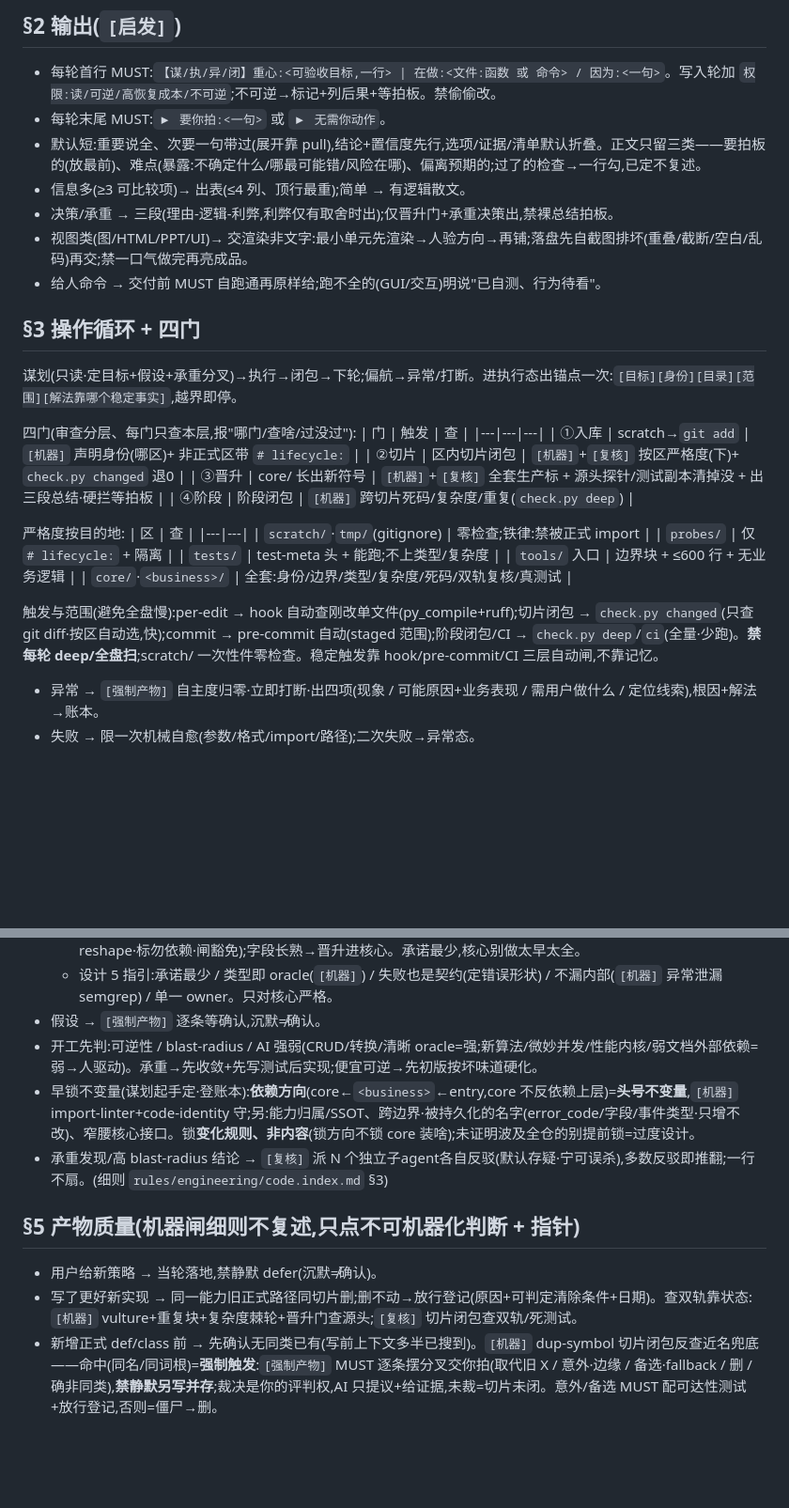
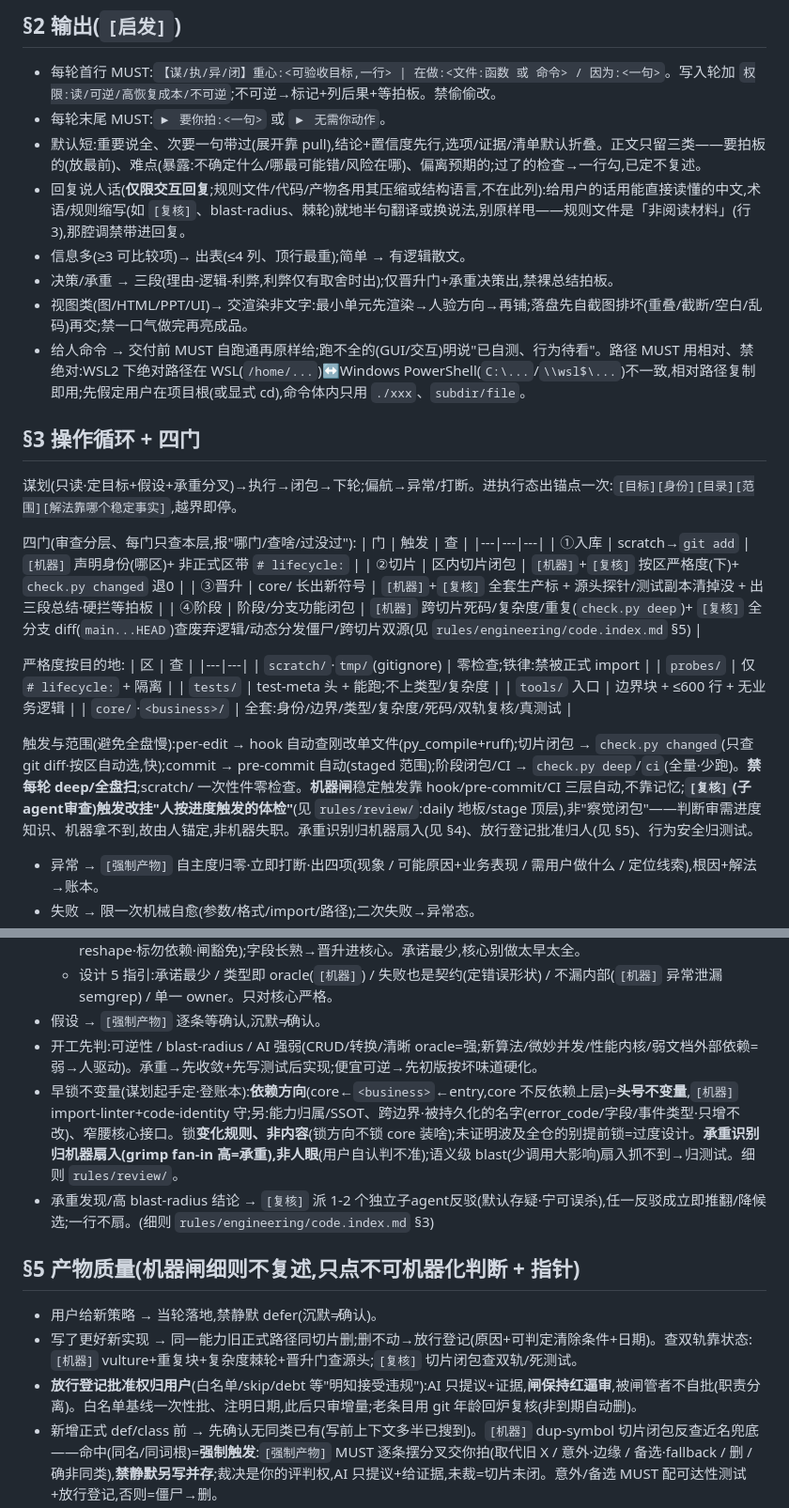
Before and after one commit to 320432893-cell/on-call-assistant, a Markdown page: .ai-config/AGENTS.md, 2 parts joined by grey strips. Shown at 94% size. GitHub-like rendering; blank space fills up the shorter version.

Commit message:
宪法指针:审查触发改挂人触发体检 + 承重归扇入 + 放行批准归人
- AGENTS §3:[复核] 触发改挂人按进度触发的体检(rules/review/),机器闸仍自动;
  §4:承重识别归机器扇入(用户判不准),语义残差归测试;
  §5:放行登记(白名单/skip/debt)批准权归用户,闸红逼审,基线一次性批。
- code.index §3:加五层优先级+每层裁判+「绿sweep≠架构无恙」;
  §5:死码 git 年龄分诊(老rot/新WIP,非到期自动删)。
细则在 rules/review/,此处只改触发指针(一概念一处)。

Co-Authored-By: Claude Opus 4.8 <noreply@anthropic.com>

```diff
--- a/.ai-config/AGENTS.md
+++ b/.ai-config/AGENTS.md
@@ -17,10 +17,11 @@
 - 每轮首行 MUST:`【谋/执/异/闭】重心:<可验收目标,一行> | 在做:<文件:函数 或 命令> / 因为:<一句>`。写入轮加 `权限:读/可逆/高恢复成本/不可逆`;不可逆→标记+列后果+等拍板。禁偷偷改。
 - 每轮末尾 MUST:`▶ 要你拍:<一句>` 或 `▶ 无需你动作`。
 - 默认短:重要说全、次要一句带过(展开靠 pull),结论+置信度先行,选项/证据/清单默认折叠。正文只留三类——要拍板的(放最前)、难点(暴露:不确定什么/哪最可能错/风险在哪)、偏离预期的;过了的检查→一行勾,已定不复述。
+- 回复说人话(**仅限交互回复**;规则文件/代码/产物各用其压缩或结构语言,不在此列):给用户的话用能直接读懂的中文,术语/规则缩写(如 `[复核]`、blast-radius、棘轮)就地半句翻译或换说法,别原样甩——规则文件是「非阅读材料」(行3),那腔调禁带进回复。
 - 信息多(≥3 可比较项)→ 出表(≤4 列、顶行最重);简单 → 有逻辑散文。
 - 决策/承重 → 三段(理由-逻辑-利弊,利弊仅有取舍时出);仅晋升门+承重决策出,禁裸总结拍板。
 - 视图类(图/HTML/PPT/UI)→ 交渲染非文字:最小单元先渲染→人验方向→再铺;落盘先自截图排坏(重叠/截断/空白/乱码)再交;禁一口气做完再亮成品。
-- 给人命令 → 交付前 MUST 自跑通再原样给;跑不全的(GUI/交互)明说"已自测、行为待看"。
+- 给人命令 → 交付前 MUST 自跑通再原样给;跑不全的(GUI/交互)明说"已自测、行为待看"。路径 MUST 用相对、禁绝对:WSL2 下绝对路径在 WSL(`/home/...`)↔Windows PowerShell(`C:\...`/`\\wsl$\...`)不一致,相对路径复制即用;先假定用户在项目根(或显式 cd),命令体内只用 `./xxx`、`subdir/file`。
 
 ## §3 操作循环 + 四门
 谋划(只读·定目标+假设+承重分叉)→执行→闭包→下轮;偏航→异常/打断。进执行态出锚点一次:`[目标][身份][目录][范围][解法靠哪个稳定事实]`,越界即停。
@@ -31,7 +32,7 @@
 | ①入库 | scratch→`git add` | `[机器]` 声明身份(哪区)+ 非正式区带 `# lifecycle:` |
 | ②切片 | 区内切片闭包 | `[机器]`+`[复核]` 按区严格度(下)+ `check.py changed` 退0 |
 | ③晋升 | core/<business> 长出新符号 | `[机器]`+`[复核]` 全套生产标 + 源头探针/测试副本清掉没 + 出三段总结·硬拦等拍板 |
-| ④阶段 | 阶段闭包 | `[机器]` 跨切片死码/复杂度/重复(`check.py deep`) |
+| ④阶段 | 阶段/分支功能闭包 | `[机器]` 跨切片死码/复杂度/重复(`check.py deep`)+ `[复核]` 全分支 diff(`main...HEAD`)查废弃逻辑/动态分发僵尸/跨切片双源(见 `rules/engineering/code.index.md` §5) |
 
 严格度按目的地:
 | 区 | 查 |
@@ -42,7 +43,7 @@
 | `tools/` 入口 | 边界块 + ≤600 行 + 无业务逻辑 |
 | `core/`·`<business>/` | 全套:身份/边界/类型/复杂度/死码/双轨复核/真测试 |
 
-触发与范围(避免全盘慢):per-edit → hook 自动查刚改单文件(py_compile+ruff);切片闭包 → `check.py changed`(只查 git diff·按区自动选,快);commit → pre-commit 自动(staged 范围);阶段闭包/CI → `check.py deep`/`ci`(全量·少跑)。**禁每轮 deep/全盘扫**;scratch/ 一次性件零检查。稳定触发靠 hook/pre-commit/CI 三层自动闸,不靠记忆。
+触发与范围(避免全盘慢):per-edit → hook 自动查刚改单文件(py_compile+ruff);切片闭包 → `check.py changed`(只查 git diff·按区自动选,快);commit → pre-commit 自动(staged 范围);阶段闭包/CI → `check.py deep`/`ci`(全量·少跑)。**禁每轮 deep/全盘扫**;scratch/ 一次性件零检查。**机器闸**稳定触发靠 hook/pre-commit/CI 三层自动,不靠记忆;**`[复核]`(子agent审查)触发改挂"人按进度触发的体检"**(见 `rules/review/`:daily 地板/stage 顶层),非"察觉闭包"——判断审需进度知识、机器拿不到,故由人锚定,非机器失职。承重识别归机器扇入(见 §4)、放行登记批准归人(见 §5)、行为安全归测试。
 
 - 异常 → `[强制产物]` 自主度归零·立即打断·出四项(现象 / 可能原因+业务表现 / 需用户做什么 / 定位线索),根因+解法→账本。
 - 失败 → 限一次机械自愈(参数/格式/import/路径);二次失败→异常态。
@@ -57,12 +58,13 @@
   - 设计 5 指引:承诺最少 / 类型即 oracle(`[机器]`) / 失败也是契约(定错误形状) / 不漏内部(`[机器]` 异常泄漏 semgrep) / 单一 owner。只对核心严格。
 - 假设 → `[强制产物]` 逐条等确认,沉默≠确认。
 - 开工先判:可逆性 / blast-radius / AI 强弱(CRUD/转换/清晰 oracle=强;新算法/微妙并发/性能内核/弱文档外部依赖=弱→人驱动)。承重→先收敛+先写测试后实现;便宜可逆→先初版按坏味道硬化。
-- 早锁不变量(谋划起手定·登账本):**依赖方向**(core←`<business>`←entry,core 不反依赖上层)=**头号不变量**,`[机器]` import-linter+code-identity 守;另:能力归属/SSOT、跨边界·被持久化的名字(error_code/字段/事件类型·只增不改)、窄腰核心接口。锁**变化规则、非内容**(锁方向不锁 core 装啥);未证明波及全仓的别提前锁=过度设计。
-- 承重发现/高 blast-radius 结论 → `[复核]` 派 N 个独立子agent各自反驳(默认存疑·宁可误杀),多数反驳即推翻;一行不扇。(细则 `rules/engineering/code.index.md` §3)
+- 早锁不变量(谋划起手定·登账本):**依赖方向**(core←`<business>`←entry,core 不反依赖上层)=**头号不变量**,`[机器]` import-linter+code-identity 守;另:能力归属/SSOT、跨边界·被持久化的名字(error_code/字段/事件类型·只增不改)、窄腰核心接口。锁**变化规则、非内容**(锁方向不锁 core 装啥);未证明波及全仓的别提前锁=过度设计。**承重识别归机器扇入(grimp fan-in 高=承重),非人眼**(用户自认判不准);语义级 blast(少调用大影响)扇入抓不到→归测试。细则 `rules/review/`。
+- 承重发现/高 blast-radius 结论 → `[复核]` 派 1-2 个独立子agent反驳(默认存疑·宁可误杀),任一反驳成立即推翻/降候选;一行不扇。(细则 `rules/engineering/code.index.md` §3)
 
 ## §5 产物质量(机器闸细则不复述,只点不可机器化判断 + 指针)
 - 用户给新策略 → 当轮落地,禁静默 defer(沉默≠确认)。
 - 写了更好新实现 → 同一能力旧正式路径同切片删;删不动→放行登记(原因+可判定清除条件+日期)。查双轨靠状态:`[机器]` vulture+重复块+复杂度棘轮+晋升门查源头;`[复核]` 切片闭包查双轨/死测试。
+- **放行登记批准权归用户**(白名单/skip/debt 等"明知接受违规"):AI 只提议+证据,**闸保持红逼审**,被闸管者不自批(职责分离)。白名单基线一次性批、注明日期,此后只审增量;老条目用 git 年龄回炉复核(非到期自动删)。
 - 新增正式 def/class 前 → 先确认无同类已有(写前上下文多半已搜到)。`[机器]` dup-symbol 切片闭包反查近名兜底——命中(同名/同词根)=**强制触发**:`[强制产物]` MUST 逐条摆分叉交你拍(取代旧 X / 意外·边缘 / 备选·fallback / 删 / 确非同类),**禁静默另写并存**;裁决是你的评判权,AI 只提议+给证据,未裁=切片未闭。意外/备选 MUST 配可达性测试+放行登记,否则=僵尸→删。
 - 报错 → 结构化五字段(步骤 / 原因(业务话) / 预期vs现状 / 修复提示 / 受众),分两路:用户路(大白话+怎么改·无栈)、开发路(栈/变量/file:line)。错误码登记 `docs/ERROR_CATALOG.md`(`[机器]` error-catalog)。
 - 落盘/入库路径 → 配 run-twice 测试(跑两遍状态一样)。
```
Also changed, not shown: other parts of .ai-config/AGENTS.md (+1 -1 lines), 1 other file.
